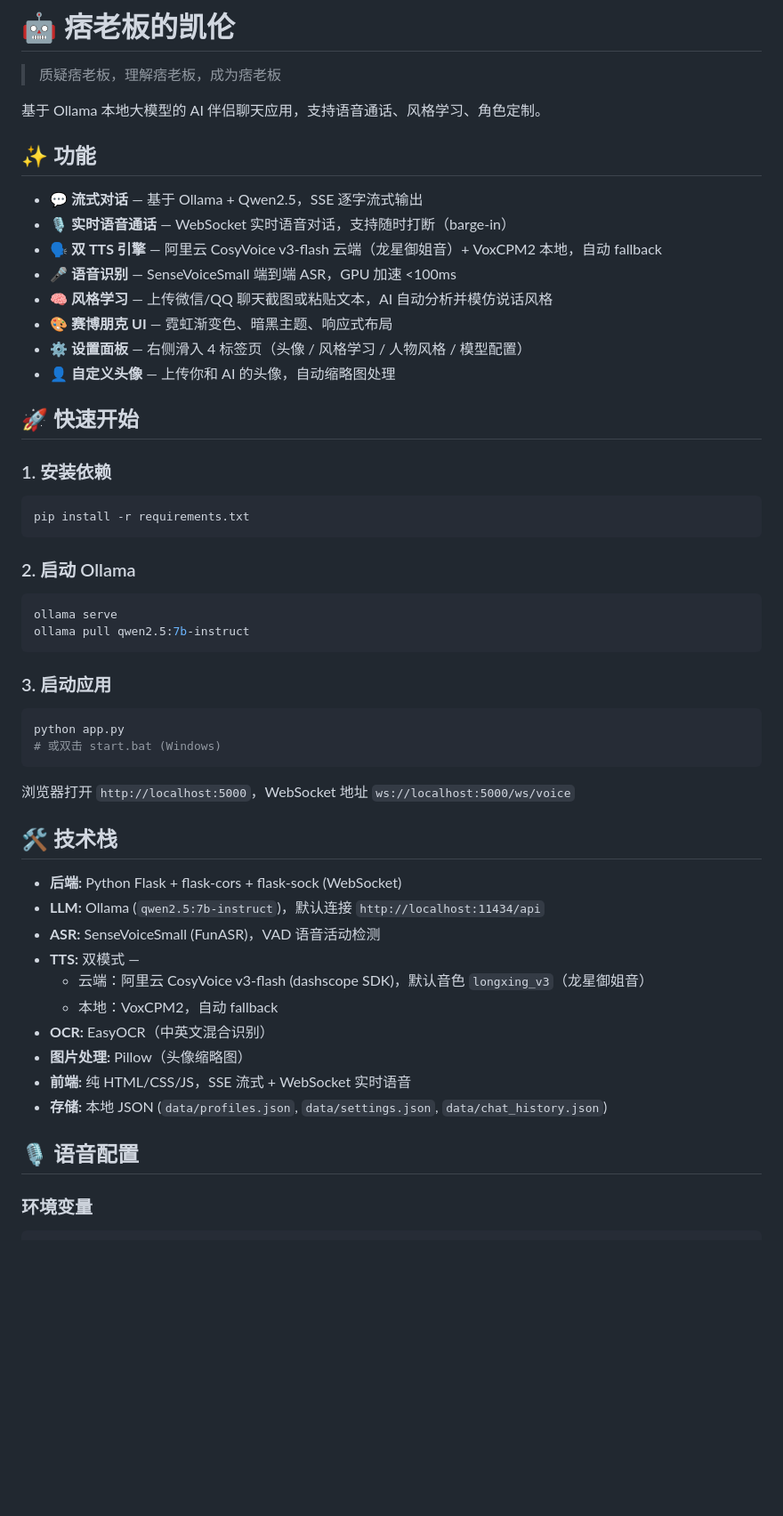
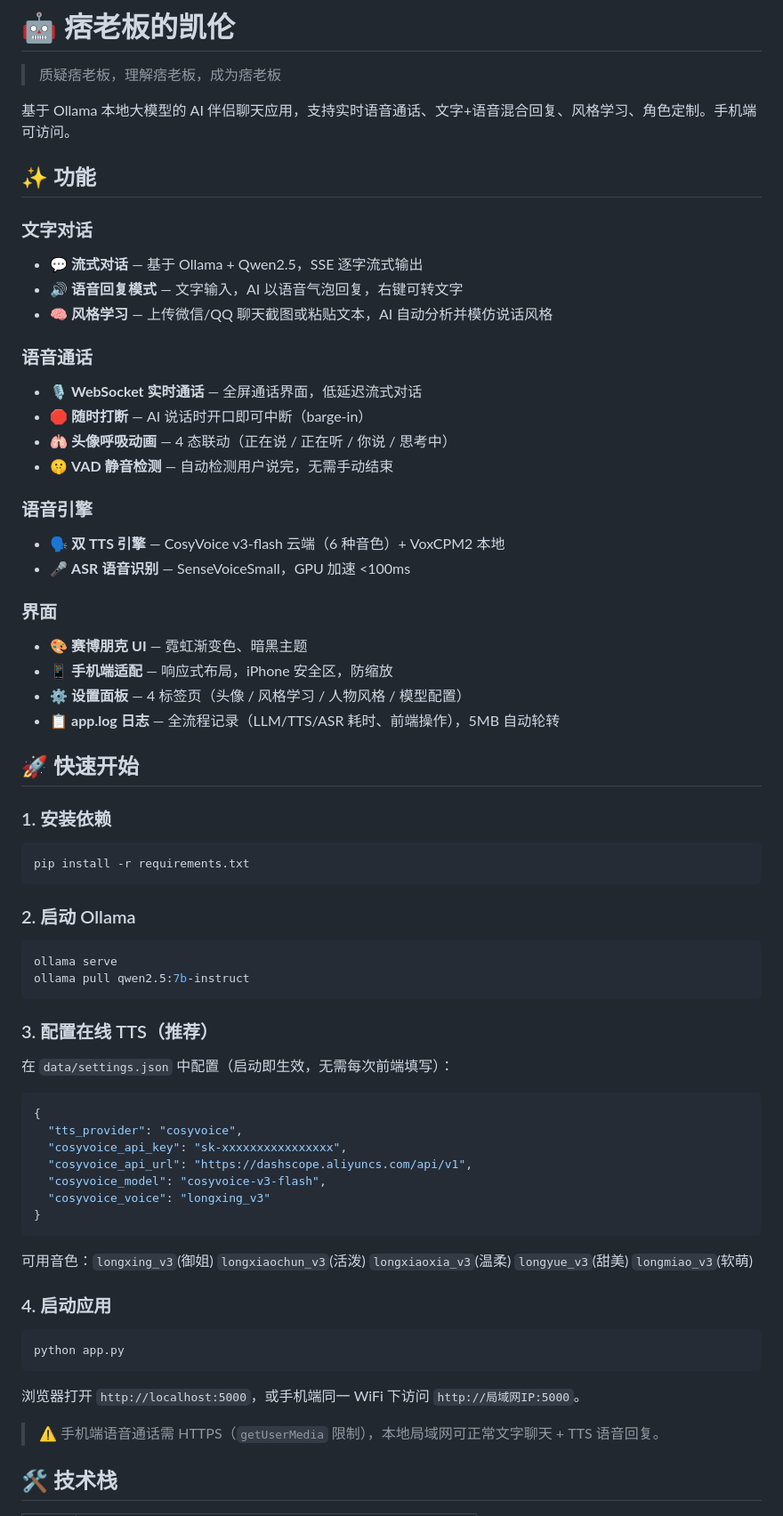
Before and after one commit to yinganran/Cyber-Companion, a Markdown page: README.md, the part around one of its changes. Shown at 89% size. Drawn GitHub-style; blank space fills up the shorter version.

````diff
--- a/README.md
+++ b/README.md
@@ -2,18 +2,30 @@
 
 > 质疑痞老板，理解痞老板，成为痞老板
 
-基于 Ollama 本地大模型的 AI 伴侣聊天应用，支持语音通话、风格学习、角色定制。
+基于 Ollama 本地大模型的 AI 伴侣聊天应用，支持实时语音通话、文字+语音混合回复、风格学习、角色定制。手机端可访问。
 
 ## ✨ 功能
 
+### 文字对话
 - 💬 **流式对话** — 基于 Ollama + Qwen2.5，SSE 逐字流式输出
-- 🎙️ **实时语音通话** — WebSocket 实时语音对话，支持随时打断（barge-in）
-- 🗣️ **双 TTS 引擎** — 阿里云 CosyVoice v3-flash 云端（龙星御姐音）+ VoxCPM2 本地，自动 fallback
-- 🎤 **语音识别** — SenseVoiceSmall 端到端 ASR，GPU 加速 <100ms
+- 🔊 **语音回复模式** — 文字输入，AI 以语音气泡回复，右键可转文字
 - 🧠 **风格学习** — 上传微信/QQ 聊天截图或粘贴文本，AI 自动分析并模仿说话风格
-- 🎨 **赛博朋克 UI** — 霓虹渐变色、暗黑主题、响应式布局
-- ⚙️ **设置面板** — 右侧滑入 4 标签页（头像 / 风格学习 / 人物风格 / 模型配置）
-- 👤 **自定义头像** — 上传你和 AI 的头像，自动缩略图处理
+
+### 语音通话
+- 🎙️ **WebSocket 实时通话** — 全屏通话界面，低延迟流式对话
+- 🛑 **随时打断** — AI 说话时开口即可中断（barge-in）
+- 🫁 **头像呼吸动画** — 4 态联动（正在说 / 正在听 / 你说 / 思考中）
+- 🤫 **VAD 静音检测** — 自动检测用户说完，无需手动结束
+
+### 语音引擎
+- 🗣️ **双 TTS 引擎** — CosyVoice v3-flash 云端（6 种音色）+ VoxCPM2 本地
+- 🎤 **ASR 语音识别** — SenseVoiceSmall，GPU 加速 <100ms
+
+### 界面
+- 🎨 **赛博朋克 UI** — 霓虹渐变色、暗黑主题
+- 📱 **手机端适配** — 响应式布局，iPhone 安全区，防缩放
+- ⚙️ **设置面板** — 4 标签页（头像 / 风格学习 / 人物风格 / 模型配置）
+- 📋 **app.log 日志** — 全流程记录（LLM/TTS/ASR 耗时、前端操作），5MB 自动轮转
 
 ## 🚀 快速开始
 
@@ -30,29 +42,31 @@ ollama serve
 ollama pull qwen2.5:7b-instruct
 ```
 
-### 3. 启动应用
+### 3. 配置在线 TTS（推荐）
+
+在 `data/settings.json` 中配置（启动即生效，无需每次前端填写）：
+
+```json
+{
+  "tts_provider": "cosyvoice",
+  "cosyvoice_api_key": "sk-xxxxxxxxxxxxxxxx",
+  "cosyvoice_api_url": "https://dashscope.aliyuncs.com/api/v1",
+  "cosyvoice_model": "cosyvoice-v3-flash",
+  "cosyvoice_voice": "longxing_v3"
+}
+```
+
+可用音色：`longxing_v3`(御姐) `longxiaochun_v3`(活泼) `longxiaoxia_v3`(温柔) `longyue_v3`(甜美) `longmiao_v3`(软萌)
+
+### 4. 启动应用
 
 ```bash
 python app.py
-# 或双击 start.bat (Windows)
 ```
 
-浏览器打开 `http://localhost:5000`，WebSocket 地址 `ws://localhost:5000/ws/voice`
+浏览器打开 `http://localhost:5000`，或手机端同一 WiFi 下访问 `http://局域网IP:5000`。
+
+> ⚠️ 手机端语音通话需 HTTPS（`getUserMedia` 限制），本地局域网可正常文字聊天 + TTS 语音回复。
 
 ## 🛠 技术栈
 
-- **后端:** Python Flask + flask-cors + flask-sock (WebSocket)
-- **LLM:** Ollama (`qwen2.5:7b-instruct`)，默认连接 `http://localhost:11434/api`
-- **ASR:** SenseVoiceSmall (FunASR)，VAD 语音活动检测
-- **TTS:** 双模式 —
-  - 云端：阿里云 CosyVoice v3-flash (dashscope SDK)，默认音色 `longxing_v3`（龙星御姐音）
-  - 本地：VoxCPM2，自动 fallback
-- **OCR:** EasyOCR（中英文混合识别）
-- **图片处理:** Pillow（头像缩略图）
-- **前端:** 纯 HTML/CSS/JS，SSE 流式 + WebSocket 实时语音
-- **存储:** 本地 JSON (`data/profiles.json`, `data/settings.json`, `data/chat_history.json`)
-
-## 🎙️ 语音配置
-
-### 环境变量
-
````
Also changed, not shown: other parts of README.md (+53 -56 lines).
